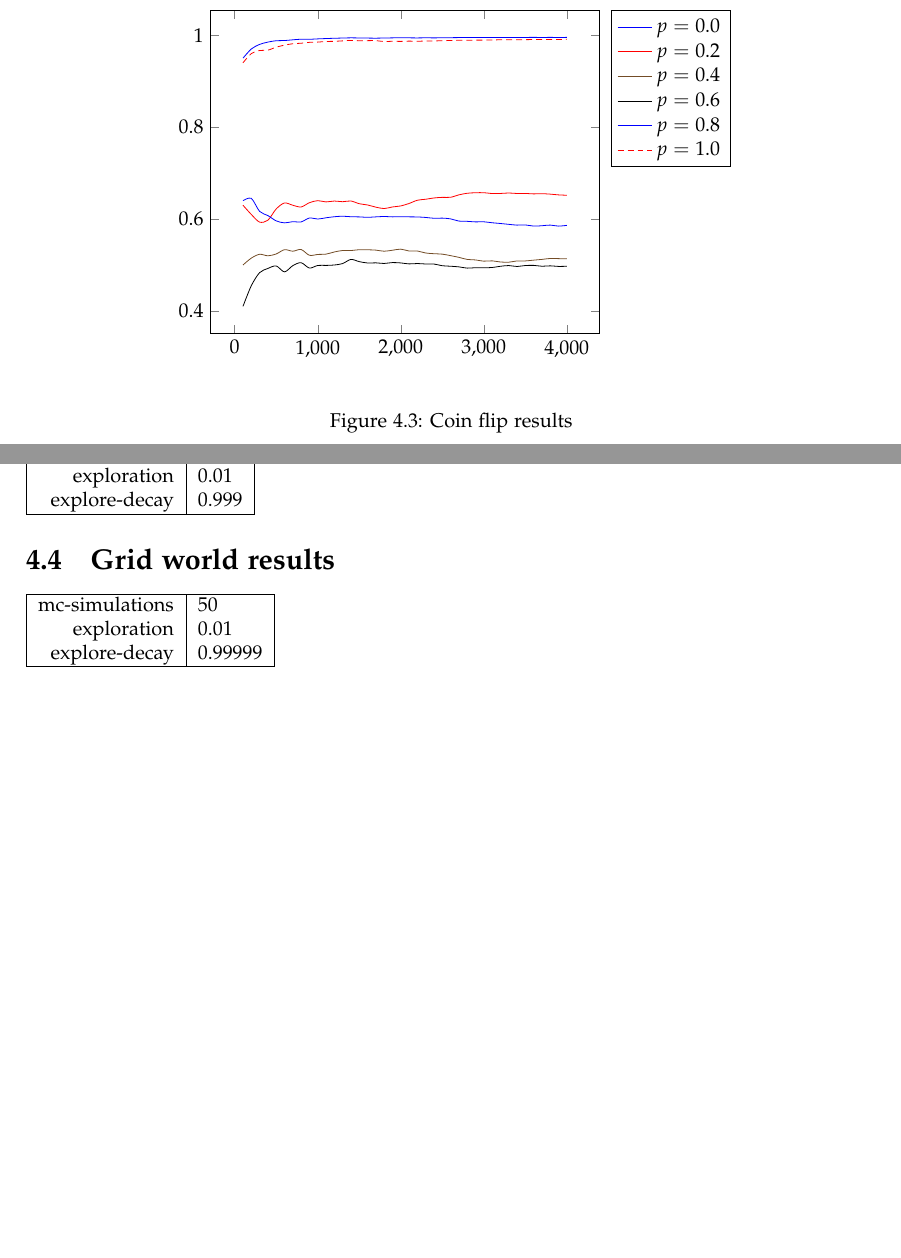
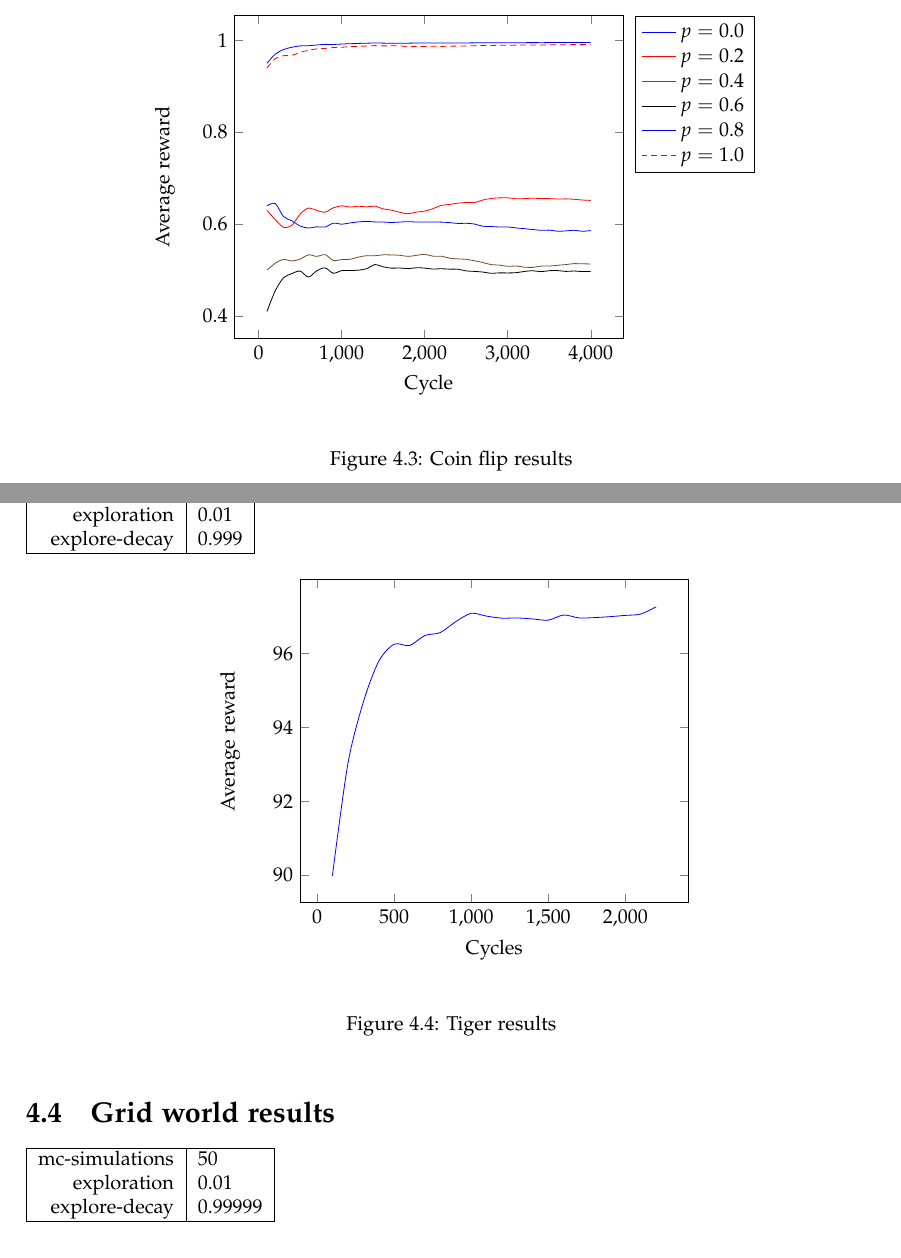
Before and after one commit to nelfin/mc-aixi-ctw-report, a LaTeX document (report.tex): two parts of pages 9 and 10 of 12 before the commit and two parts of pages 9 and 10 of 13 after it, joined at a grey line, cut so that both start at the same text, the shorter picture padded with empty space. Compiled offline with pdfLaTeX.

Commit message:
Here's the report.

```diff
--- a/report.tex
+++ b/report.tex
@@ -309,10 +309,10 @@ The results of this experiment are show in Figure \ref{tab:non_det_seq_pred}. We
 \section{Coin flip results}
 Coin flip is a simple environment where the agent is given a reward of 1 for correctly guessing the next bit, where the next bit is random with a certain bias such that the next bit is 1 with probability $\theta \in [0,1]$, else the reward is 0. For a regular coin, $\theta = 0.5$, and there is no dominant strategy. However, if $\theta \not = 0.5$, dominant strategies emerge ($\theta > 0.5 \Rightarrow $ predict 1, $\; \theta < 0.5 \Rightarrow $ predict 0). The variable $\theta$ is hidden from the agent.
 
-\begin{figure}
+\begin{figure}[h]
   \begin{center}
     \begin{tikzpicture}
-      \begin{axis}[smooth,/pgfplots/no markers,legend style={
+      \begin{axis}[xlabel=Cycle,ylabel=Average reward,smooth,/pgfplots/no markers,legend style={
                                                cells={anchor=east},
                                                legend pos=outer north east,
                                                }]
@@ -339,6 +339,19 @@ exploration & 0.01\\
 explore-decay & 0.999\\
 \hline
 \end{tabular}
+
+\begin{figure}[h]
+  \begin{center}
+    \begin{tikzpicture}
+      \begin{axis}[xlabel=Cycles,ylabel=Average reward,smooth,/pgfplots/no markers]
+        \addplot table {graph_data/tiger.plot.csv};
+      \end{axis}
+    \end{tikzpicture}
+  \end{center}
+  \caption{Tiger results}
+  \label{fig:tiger_results}
+\end{figure}
+
 \section{Grid world results}
 
 \begin{tabular}{| r | l | }
```
Also changed, not shown: report.pdf (added), 1 other file.
